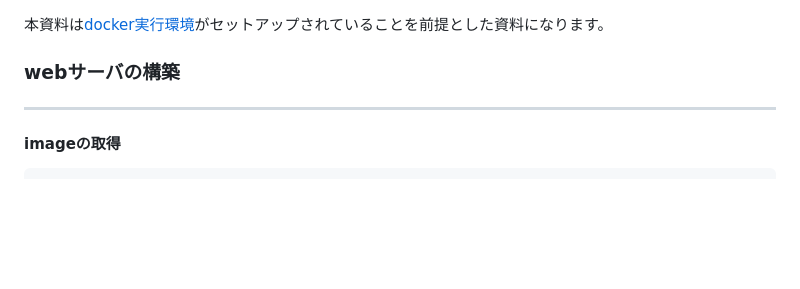
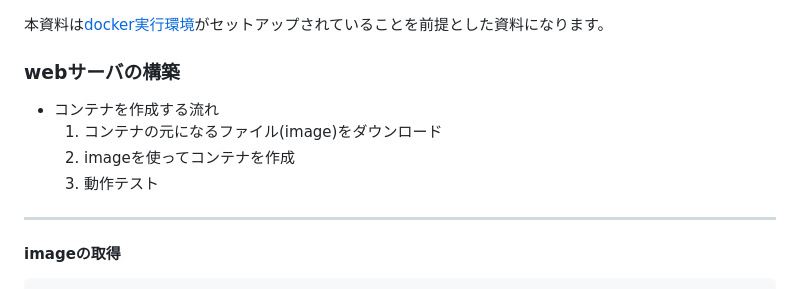
Before and after one commit to GitEngHar/GrowTheLatestTechnorogy, a Markdown page: DockerInit/DockerHands-on-Lv1-Docs.md, the part around the change. Rendered like a GitHub page; blank space fills up the shorter version.

```diff
--- a/DockerInit/DockerHands-on-Lv1-Docs.md
+++ b/DockerInit/DockerHands-on-Lv1-Docs.md
@@ -1,6 +1,10 @@
 本資料は[docker実行環境](https://github.com/GitEngHar/GrowTheLatestTechnorogy/blob/main/docker-start.md)がセットアップされていることを前提とした資料になります。
 
 ### webサーバの構築
+- コンテナを作成する流れ
+  1. コンテナの元になるファイル(image)をダウンロード
+  1. imageを使ってコンテナを作成
+  1. 動作テスト
 ---
 #### imageの取得
 
```
Also changed, not shown: DockerInit/DockerHands-on-Lv2-Docs.md (added, +58 -0 lines).
